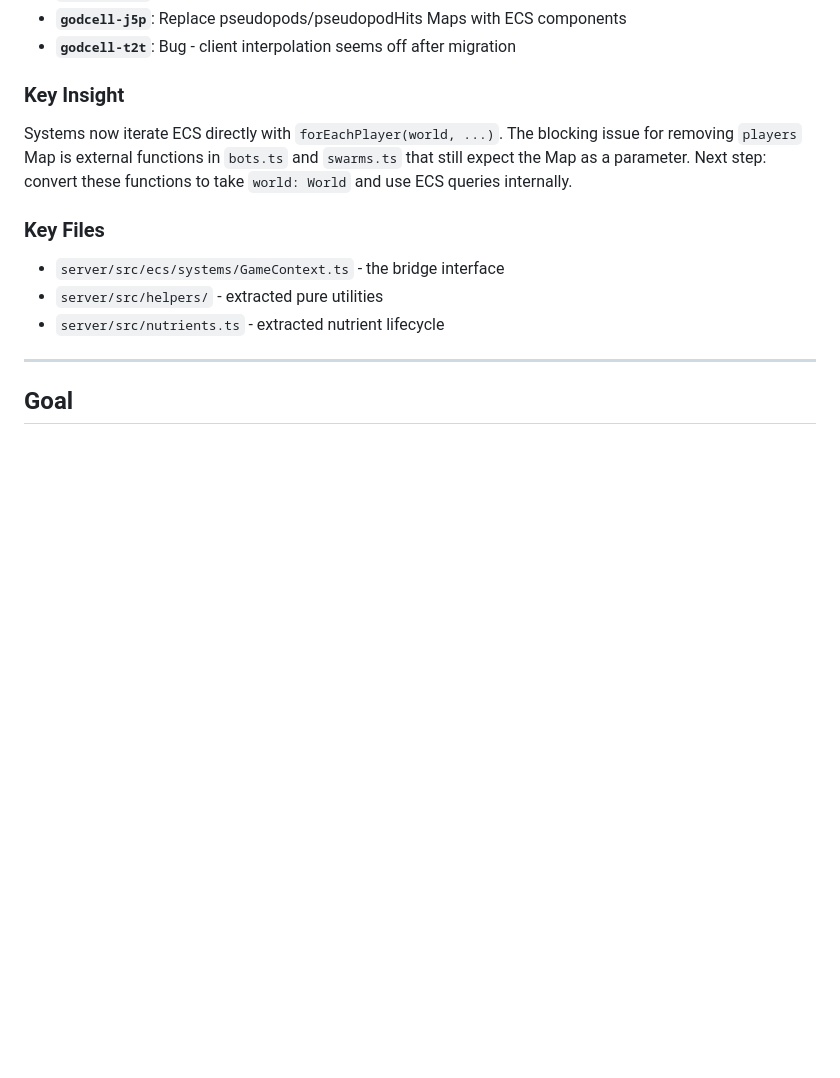
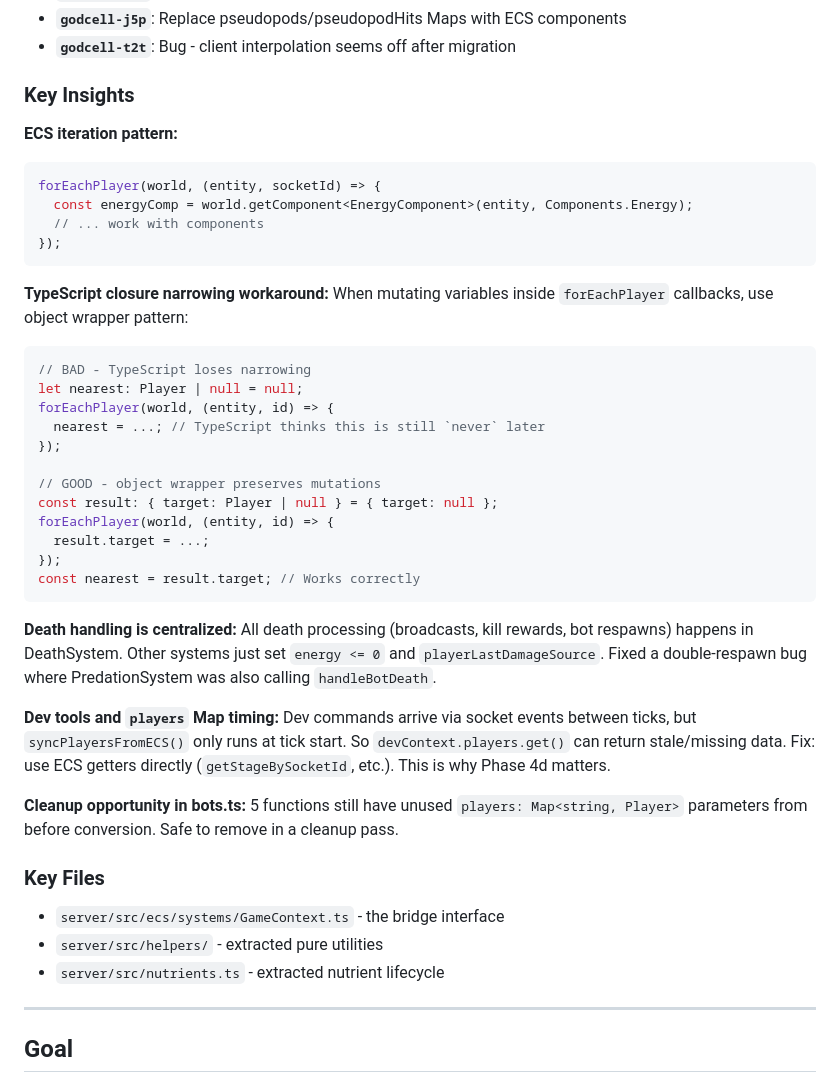
Before and after one commit to s0ulDirect0r/godcell, a Markdown page: history/ecs-systems-refactor-plan.md, the part around the change. GitHub-like rendering; blank space fills up the shorter version.

Commit message:
Add key insights and gotchas to ECS plan document

````diff
--- a/history/ecs-systems-refactor-plan.md
+++ b/history/ecs-systems-refactor-plan.md
@@ -34,8 +34,41 @@
 - **`godcell-j5p`**: Replace pseudopods/pseudopodHits Maps with ECS components
 - **`godcell-t2t`**: Bug - client interpolation seems off after migration
 
-### Key Insight
-Systems now iterate ECS directly with `forEachPlayer(world, ...)`. The blocking issue for removing `players` Map is external functions in `bots.ts` and `swarms.ts` that still expect the Map as a parameter. Next step: convert these functions to take `world: World` and use ECS queries internally.
+### Key Insights
+
+**ECS iteration pattern:**
+```typescript
+forEachPlayer(world, (entity, socketId) => {
+  const energyComp = world.getComponent<EnergyComponent>(entity, Components.Energy);
+  // ... work with components
+});
+```
+
+**TypeScript closure narrowing workaround:**
+When mutating variables inside `forEachPlayer` callbacks, use object wrapper pattern:
+```typescript
+// BAD - TypeScript loses narrowing
+let nearest: Player | null = null;
+forEachPlayer(world, (entity, id) => {
+  nearest = ...; // TypeScript thinks this is still `never` later
+});
+
+// GOOD - object wrapper preserves mutations
+const result: { target: Player | null } = { target: null };
+forEachPlayer(world, (entity, id) => {
+  result.target = ...;
+});
+const nearest = result.target; // Works correctly
+```
+
+**Death handling is centralized:**
+All death processing (broadcasts, kill rewards, bot respawns) happens in DeathSystem. Other systems just set `energy <= 0` and `playerLastDamageSource`. Fixed a double-respawn bug where PredationSystem was also calling `handleBotDeath`.
+
+**Dev tools and `players` Map timing:**
+Dev commands arrive via socket events between ticks, but `syncPlayersFromECS()` only runs at tick start. So `devContext.players.get()` can return stale/missing data. Fix: use ECS getters directly (`getStageBySocketId`, etc.). This is why Phase 4d matters.
+
+**Cleanup opportunity in bots.ts:**
+5 functions still have unused `players: Map<string, Player>` parameters from before conversion. Safe to remove in a cleanup pass.
 
 ### Key Files
 - `server/src/ecs/systems/GameContext.ts` - the bridge interface
````
